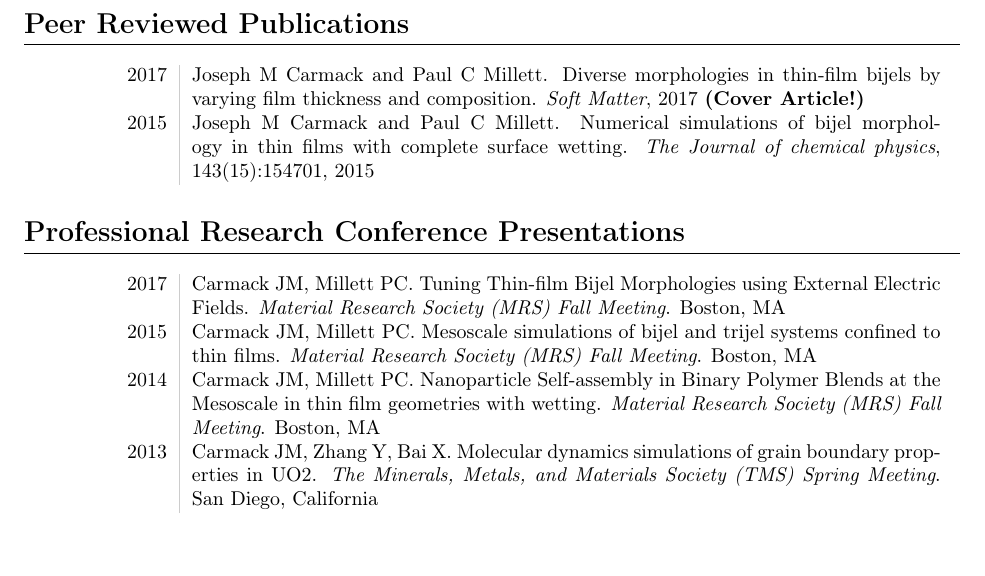
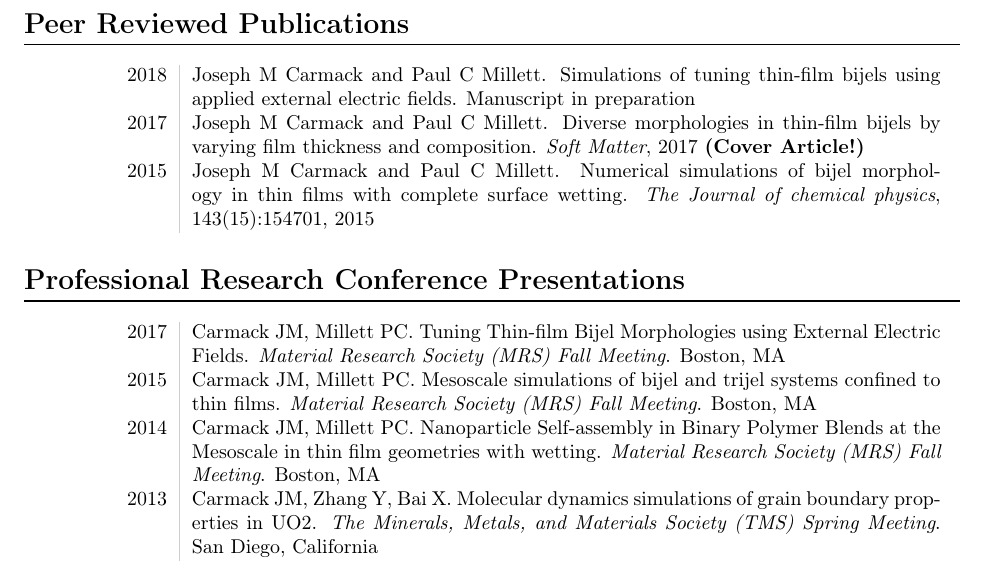
Before and after one commit to josephcarmack/curriculum-vitae, a LaTeX CV (josephCarmackCV.tex): part of page 3 of 5, cut so that both start at the same text. Compiled offline with pdfLaTeX.

Commit message:
add journal article in preparation 2018

```diff
--- a/josephCarmackCV.tex
+++ b/josephCarmackCV.tex
@@ -153,6 +153,8 @@ intelligence algorithms}.
 
 \section*{Peer Reviewed Publications}
 \begin{tabular}{L!{\VRule}R}
+    2018&Joseph M Carmack and Paul C Millett. Simulations of tuning thin-film
+    bijels using applied external electric fields. Manuscript in preparation\\
     2017&\bibentry{carmack2017diverse} {\bf(Cover Article!)}\\
     2015&\bibentry{carmack2015numerical}
 \end{tabular}
```
